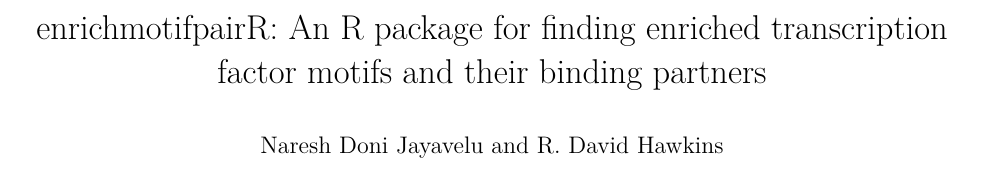
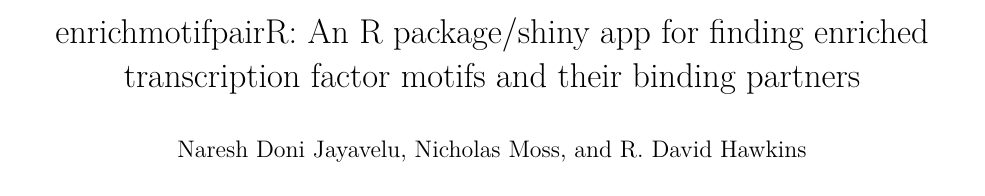
Before and after one commit to nashchem/enrichmotifpairR, an R Markdown document (vignettes/enrichmotifpairR_user_manual_guide.Rmd): part of page 1 of 18, cut so that both start at the same text. The pictures show the output file vignettes/enrichmotifpairR_user_manual_guide.pdf that the author committed with the source.

Commit message:
vig name

```diff
--- a/vignettes/enrichmotifpairR_user_manual_guide.Rmd
+++ b/vignettes/enrichmotifpairR_user_manual_guide.Rmd
@@ -1,6 +1,6 @@
 ---
-title: "enrichmotifpairR: An R package for finding enriched transcription factor motifs and their binding partners"
-author: "Naresh Doni Jayavelu and R. David Hawkins"
+title: "enrichmotifpairR: An R package/shiny app for finding enriched transcription factor motifs and their binding partners"
+author: "Naresh Doni Jayavelu, Nicholas Moss, and R. David Hawkins"
 date: "`r format(Sys.Date(), '%m/%d/%Y')`"
 #>output: rmarkdown::html_vignette
 output:
```
Also changed, not shown: vignettes/enrichmotifpairR_user_manual_guide.pdf, vignettes/enrichmotifpairR_user_manual_guide.tex, vignettes/enrichmotifpairR_user_manual_guide_files/figure-latex/CD8_H3K27ac_vs_H3K27me3_4-1.pdf, vignettes/enrichmotifpairR_user_manual_guide_files/figure-latex/CD8_H3K27ac_vs_H3K27me3_5-1.pdf, vignettes/enrichmotifpairR_user_manual_guide_files/figure-latex/CD8_H3K27ac_vs_H3K27me3_6-1.pdf, vignettes/enrichmotifpairR_user_manual_guide_files/figure-latex/CD8_H3K27ac_vs_H3K27me3_6-2.pdf, vignettes/enrichmotifpairR_user_manual_guide_files/figure-latex/CD8_H3K27ac_vs_H3K27me3_6-3.pdf, vignettes/enrichmotifpairR_user_manual_guide_files/figure-latex/H1_ESC_4-1.pdf, vignettes/enrichmotifpairR_user_manual_guide_files/figure-latex/H1_ESC_5-1.pdf, vignettes/enrichmotifpairR_user_manual_guide_files/figure-latex/H1_ESC_6-1.pdf, vignettes/enrichmotifpairR_user_manual_guide_files/figure-latex/H1_ESC_6-2.pdf, vignettes/enrichmotifpairR_user_manual_guide_files/figure-latex/H1_ESC_6-3.pdf, vignettes/enrichmotifpairR_user_manual_guide_files/figure-latex/Th17_treated_vs_untreated_4-1.pdf, vignettes/enrichmotifpairR_user_manual_guide_files/figure-latex/Th17_treated_vs_untreated_5-1.pdf, 8 more files.
